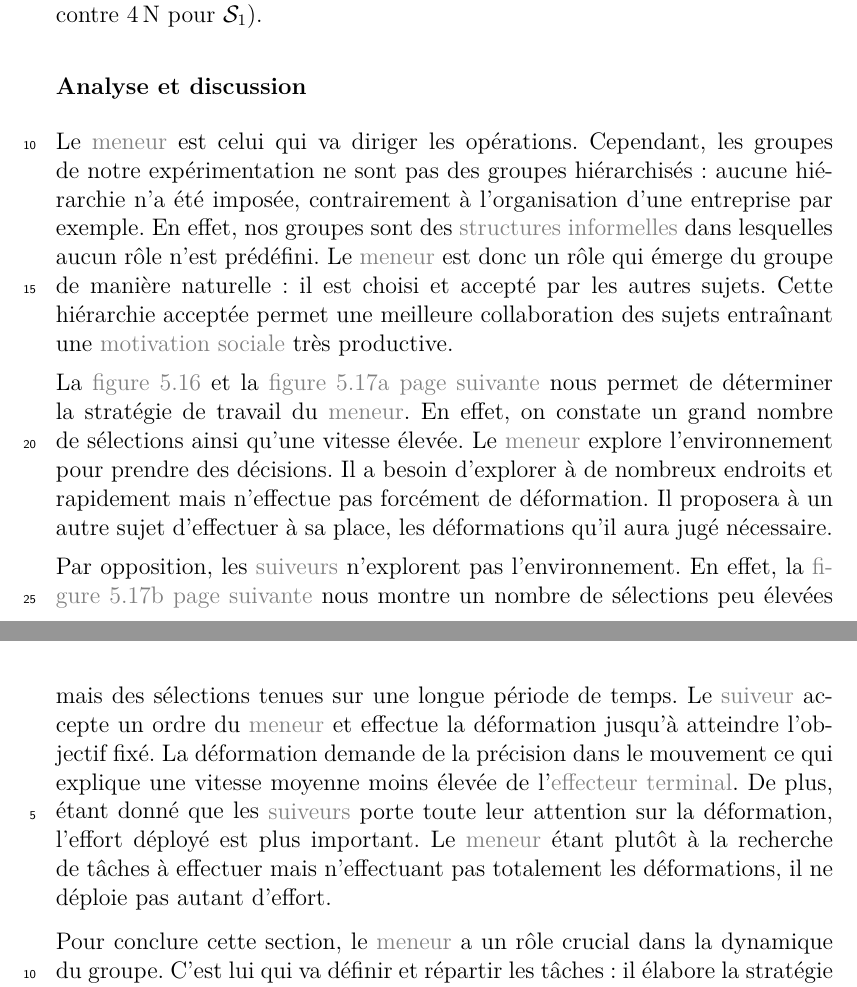
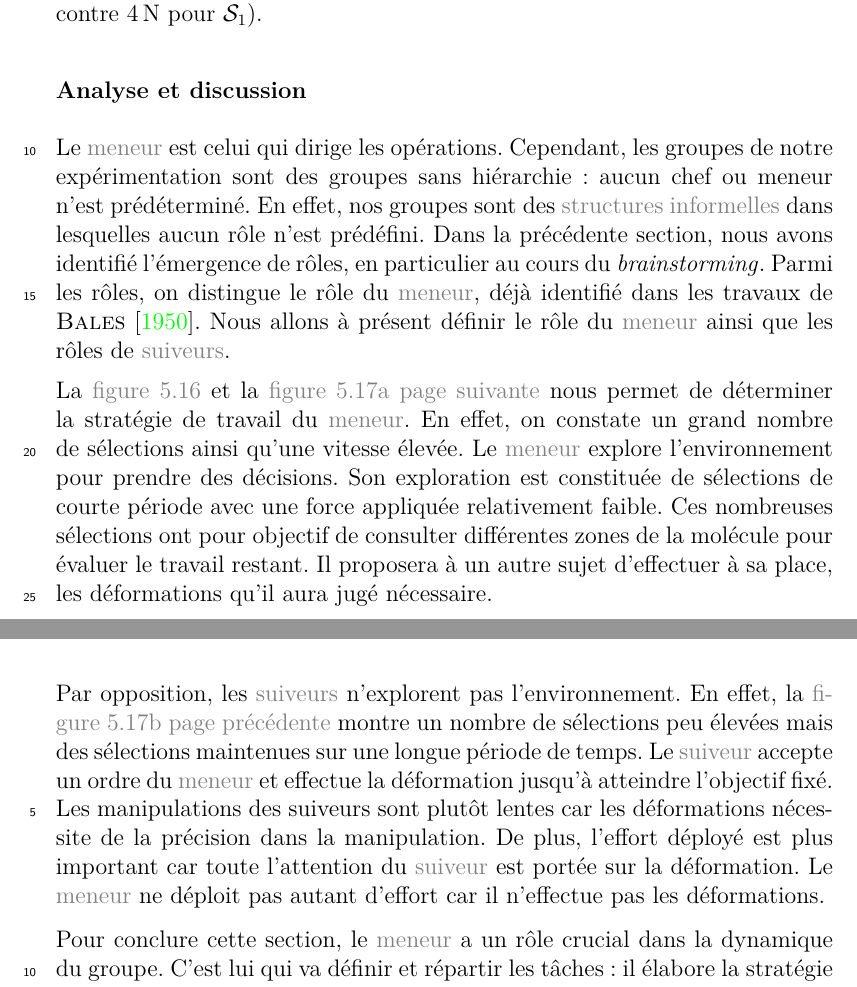
Before and after one commit to simard/These, a LaTeX thesis (main.tex): two parts of pages 125 and 127 of 189, joined at a grey line, cut so that both start at the same text. The pictures show the PDF file Thesis.pdf that the author committed with the source.

Commit message:
Complete results section 3 for experimentation 3
The third results section of the third experimentation has just been reviewed.

```diff
--- a/main.tex
+++ b/main.tex
@@ -2618,24 +2618,26 @@ vmd> set mysel [atomselect "top" "name C or name O or name N or name CA"]
 					De plus, les efforts maximaux produits par le sujet \mysubject{2} sont plus importants que ceux du \mysubject{1} (\mynum[N]{5} pour \mysubject{2} contre \mynum[N]{4} pour \mysubject{1}).
 				\end{mysubsubsection}
 				\begin{mysubsubsection}[sss-exp3-DefinitionDUnMeneur-AnalyseEtDiscussion]{Analyse et discussion}
-					Le \myglos{glo-Meneur} est celui qui va diriger les opérations.
-					Cependant, les groupes de notre expérimentation ne sont pas des groupes hiérarchisés : aucune hiérarchie n'a été imposée, contrairement à l'organisation d'une entreprise par exemple.
+					Le \myglos{glo-Meneur} est celui qui dirige les opérations.
+					Cependant, les groupes de notre expérimentation sont des groupes sans hiérarchie : aucun chef ou meneur n'est prédéterminé.
 					En effet, nos groupes sont des \myglos*{glo-StructureInformelle} dans lesquelles aucun rôle n'est prédéfini.
-					Le \myglos{glo-Meneur} est donc un rôle qui émerge du groupe de manière naturelle : il est choisi et accepté par les autres sujets.
-					Cette hiérarchie acceptée permet une meilleure collaboration des sujets entraînant une \myglos{glo-MotivationSociale} très productive.
+					Dans la précédente section, nous avons identifié l'émergence de rôles, en particulier au cours du \mybrainstorming.
+					Parmi les rôles, on distingue le rôle du \myglos{glo-Meneur}, déjà identifié dans les travaux de \mycite[author]{Bales-1950}.
+					Nous allons à présent définir le rôle du \myglos{glo-Meneur} ainsi que les rôles de \myglos*{glo-Suiveur}.
 
 					La \myref{fig-exp3-VitesseMoyenneDesEffecteursTerminauxPourChacunDesSujetsDeG1} et la \myref{fig-exp3-ProfilDeForceDuGroupeG1SurLaMoleculePrion-ProfilDeForceDeS1} nous permet de déterminer la stratégie de travail du \myglos{glo-Meneur}.
 					En effet, on constate un grand nombre de sélections ainsi qu'une vitesse élevée.
 					Le \myglos{glo-Meneur} explore l'environnement pour prendre des décisions.
-					Il a besoin d'explorer à de nombreux endroits et rapidement mais n'effectue pas forcément de déformation.
+					Son exploration est constituée de sélections de courte période avec une force appliquée relativement faible.
+					Ces nombreuses sélections ont pour objectif de consulter différentes zones de la molécule pour évaluer le travail restant.
 					Il proposera à un autre sujet d'effectuer à sa place, les déformations qu'il aura jugé nécessaire.
 
 					Par opposition, les \myglos*{glo-Suiveur} n'explorent pas l'environnement.
-					En effet, la \myref{fig-exp3-ProfilDeForceDuGroupeG1SurLaMoleculePrion-ProfilDeForceDeS2} nous montre un nombre de sélections peu élevées mais des sélections tenues sur une longue période de temps.
+					En effet, la \myref{fig-exp3-ProfilDeForceDuGroupeG1SurLaMoleculePrion-ProfilDeForceDeS2} montre un nombre de sélections peu élevées mais des sélections maintenues sur une longue période de temps.
 					Le \myglos{glo-Suiveur} accepte un ordre du \myglos{glo-Meneur} et effectue la déformation jusqu'à atteindre l'objectif fixé.
-					La déformation demande de la précision dans le mouvement ce qui explique une vitesse moyenne moins élevée de l'\myglos{glo-EffecteurTerminal}.
-					De plus, étant donné que les \myglos*{glo-Suiveur} porte toute leur attention sur la déformation, l'effort déployé est plus important.
-					Le \myglos{glo-Meneur} étant plutôt à la recherche de tâches à effectuer mais n'effectuant pas totalement les déformations, il ne déploie pas autant d'effort.
+					Les manipulations des suiveurs sont plutôt lentes car les déformations nécessite de la précision dans la manipulation.
+					De plus, l'effort déployé est plus important car toute l'attention du \myglos{glo-Suiveur} est portée sur la déformation.
+					Le \myglos{glo-Meneur} ne déploit pas autant d'effort car il n'effectue pas les déformations.
 
 					Pour conclure cette section, le \myglos{glo-Meneur} a un rôle crucial dans la dynamique du groupe.
 					C'est lui qui va définir et répartir les tâches : il élabore la stratégie du groupe.
```
Also changed, not shown: Thesis.pdf, main.tex (2 more changed lines).
